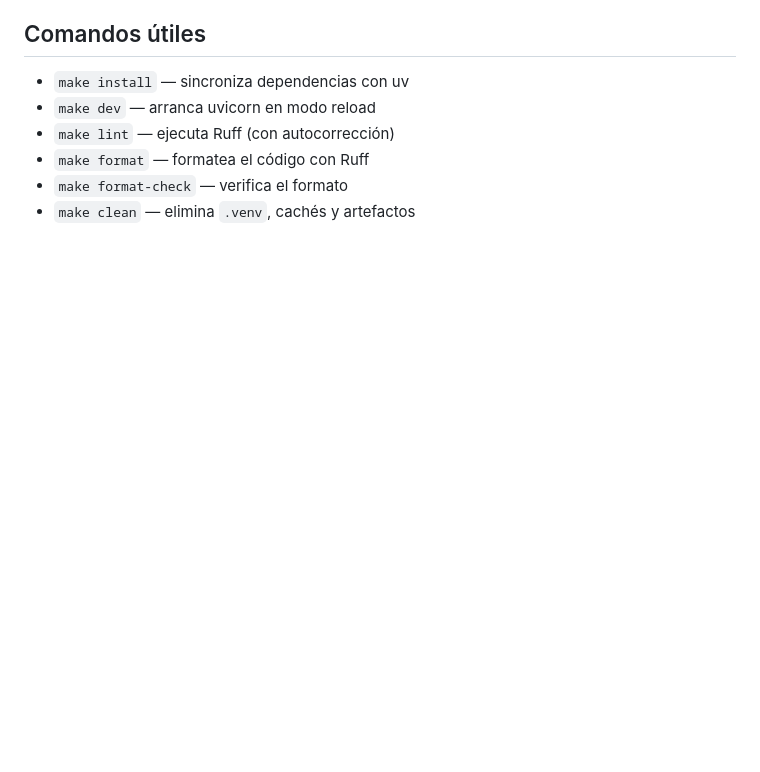
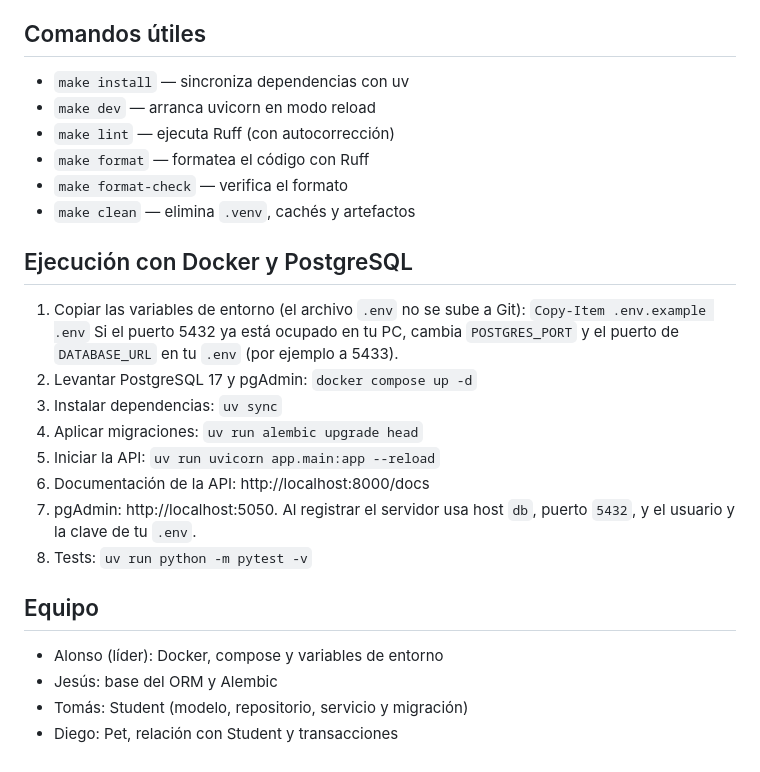
Before and after one commit to AlonsolfDev/icinf1108-taller2-02, a Markdown page: README.md, the part around the change. Drawn GitHub-style; blank space fills up the shorter version.

Commit message:
docs: agregar instrucciones de ejecución con Docker y migraciones

```diff
--- a/README.md
+++ b/README.md
@@ -254,3 +254,23 @@ Para demostrar manualmente el rollback en Swagger, enviar un estudiante nuevo co
 - `make format` — formatea el código con Ruff
 - `make format-check` — verifica el formato
 - `make clean` — elimina `.venv`, cachés y artefactos
+
+## Ejecución con Docker y PostgreSQL
+
+1. Copiar las variables de entorno (el archivo `.env` no se sube a Git):
+   `Copy-Item .env.example .env`
+   Si el puerto 5432 ya está ocupado en tu PC, cambia `POSTGRES_PORT` y el puerto de `DATABASE_URL` en tu `.env` (por ejemplo a 5433).
+2. Levantar PostgreSQL 17 y pgAdmin: `docker compose up -d`
+3. Instalar dependencias: `uv sync`
+4. Aplicar migraciones: `uv run alembic upgrade head`
+5. Iniciar la API: `uv run uvicorn app.main:app --reload`
+6. Documentación de la API: http://localhost:8000/docs
+7. pgAdmin: http://localhost:5050. Al registrar el servidor usa host `db`, puerto `5432`, y el usuario y la clave de tu `.env`.
+8. Tests: `uv run python -m pytest -v`
+
+## Equipo
+
+- Alonso (líder): Docker, compose y variables de entorno
+- Jesús: base del ORM y Alembic
+- Tomás: Student (modelo, repositorio, servicio y migración)
+- Diego: Pet, relación con Student y transacciones
```
